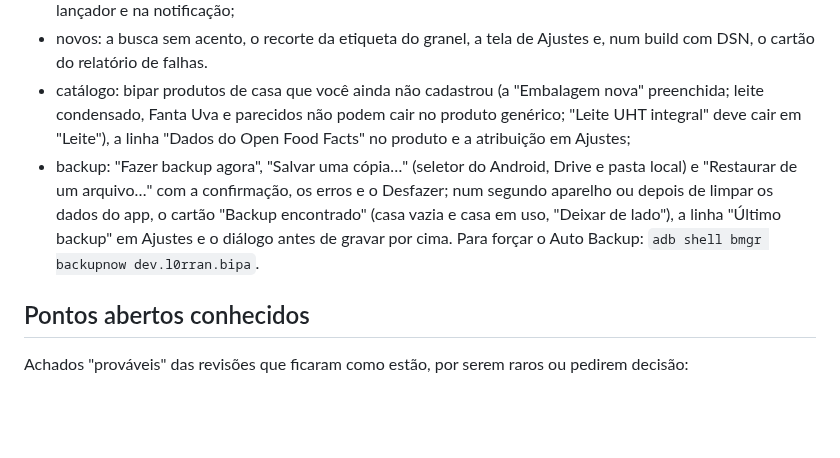
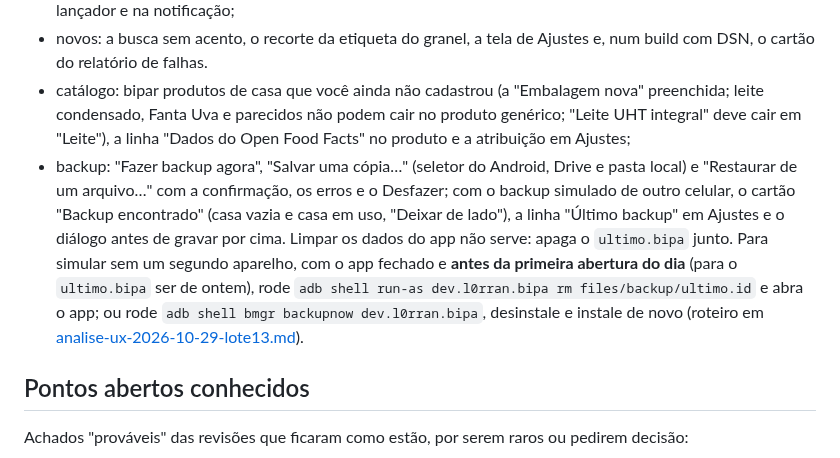
Before and after one commit to l0rran/bipa, a Markdown page: docs/estado.md, the part around the change. Drawn GitHub-style; blank space fills up the shorter version.

```diff
--- a/docs/estado.md
+++ b/docs/estado.md
@@ -24,7 +24,7 @@ Falta o teste no aparelho, de antes e de agora:
 - geral: os avisos que somem sozinhos (e com TalkBack, pausa ao toque, 10 s nas ações grandes, o "Tempo para agir" do Android e por cima das folhas), a barra encolhendo ao rolar, o anel que respira duas vezes e para, a letra do Android em 130%, 170% e no máximo (com o toque longo na barra da compra), e o ícone no lançador e na notificação;
 - novos: a busca sem acento, o recorte da etiqueta do granel, a tela de Ajustes e, num build com DSN, o cartão do relatório de falhas.
 - catálogo: bipar produtos de casa que você ainda não cadastrou (a "Embalagem nova" preenchida; leite condensado, Fanta Uva e parecidos não podem cair no produto genérico; "Leite UHT integral" deve cair em "Leite"), a linha "Dados do Open Food Facts" no produto e a atribuição em Ajustes;
-- backup: "Fazer backup agora", "Salvar uma cópia…" (seletor do Android, Drive e pasta local) e "Restaurar de um arquivo…" com a confirmação, os erros e o Desfazer; num segundo aparelho ou depois de limpar os dados do app, o cartão "Backup encontrado" (casa vazia e casa em uso, "Deixar de lado"), a linha "Último backup" em Ajustes e o diálogo antes de gravar por cima. Para forçar o Auto Backup: `adb shell bmgr backupnow dev.l0rran.bipa`.
+- backup: "Fazer backup agora", "Salvar uma cópia…" (seletor do Android, Drive e pasta local) e "Restaurar de um arquivo…" com a confirmação, os erros e o Desfazer; com o backup simulado de outro celular, o cartão "Backup encontrado" (casa vazia e casa em uso, "Deixar de lado"), a linha "Último backup" em Ajustes e o diálogo antes de gravar por cima. Limpar os dados do app não serve: apaga o `ultimo.bipa` junto. Para simular sem um segundo aparelho, com o app fechado e **antes da primeira abertura do dia** (para o `ultimo.bipa` ser de ontem), rode `adb shell run-as dev.l0rran.bipa rm files/backup/ultimo.id` e abra o app; ou rode `adb shell bmgr backupnow dev.l0rran.bipa`, desinstale e instale de novo (roteiro em [analise-ux-2026-10-29-lote13.md](ux/analise-ux-2026-10-29-lote13.md#para-o-teste-no-aparelho)).
 
 ## Pontos abertos conhecidos
 
```
Also changed, not shown: docs/adr/0023-modelo-de-dados-antes-do-backup.md (+13 -7 lines), 1 other file.
